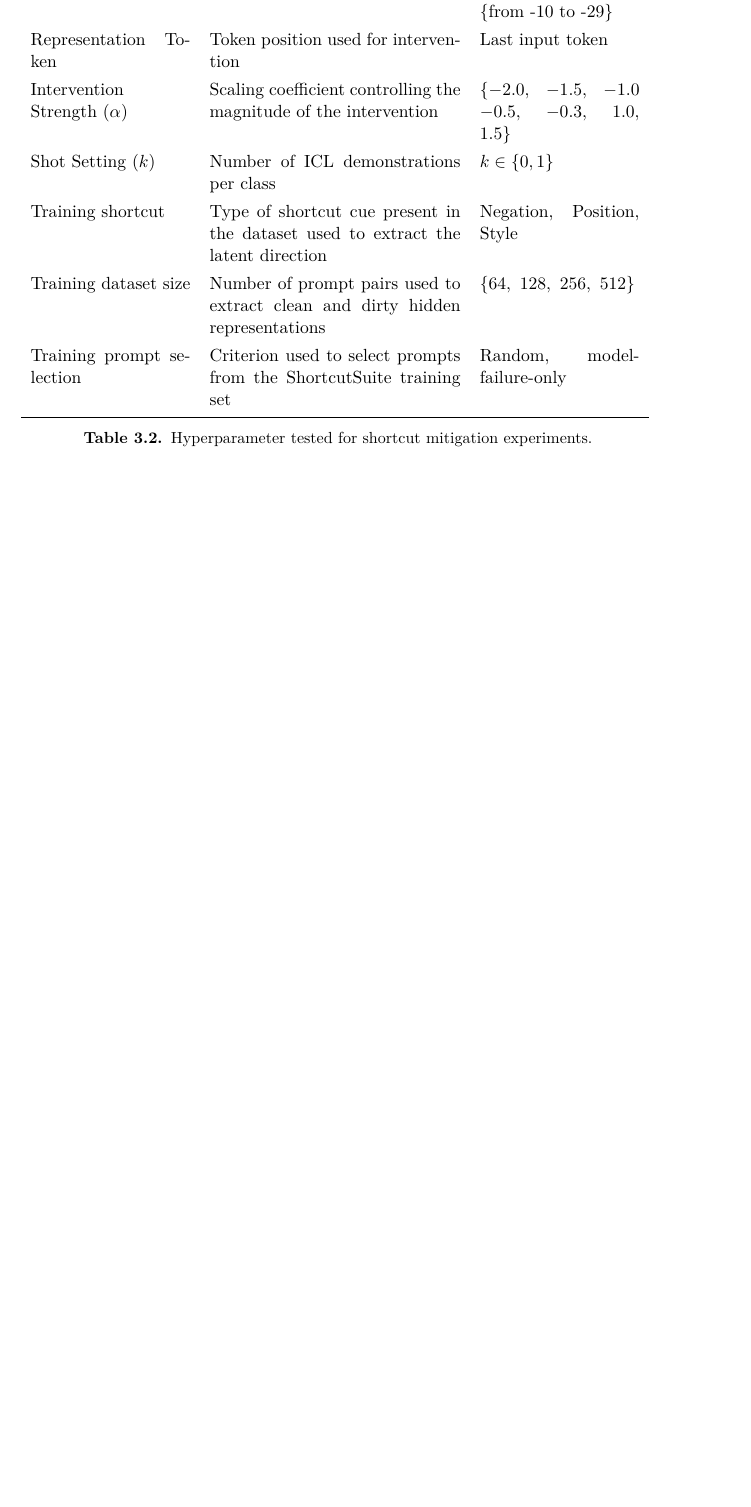
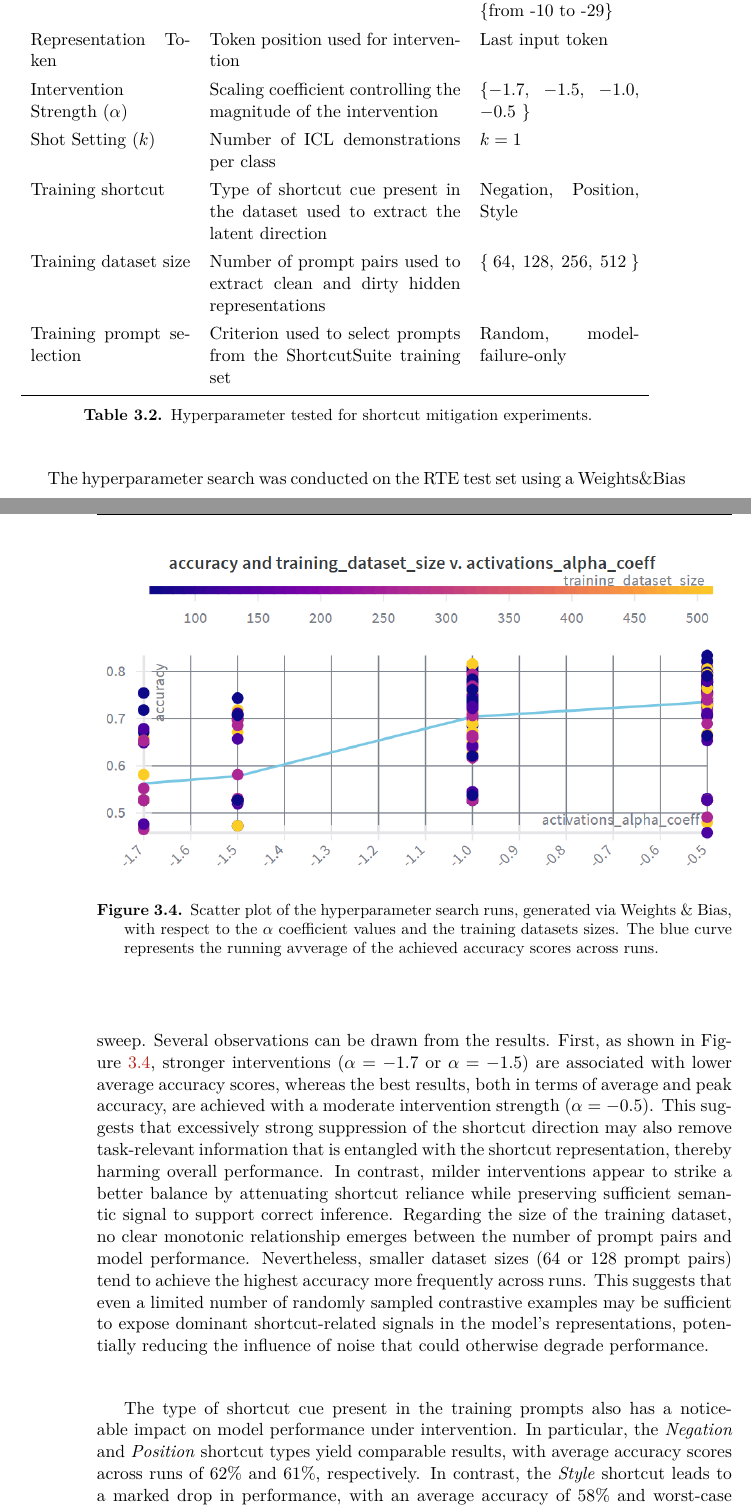
Before and after one commit to arianna011/shortcut-llm-icl, a LaTeX thesis (thesis/main.tex, which reads thesis/chapters/results.tex): part of page 45 of 54 before the commit and two parts of pages 45 and 46 of 56 after it, the two joined at a grey line, cut so that both start at the same text, the shorter picture padded with empty space. Compiled offline with pdfLaTeX.

Commit message:
started hyperparam search

```diff
--- a/thesis/chapters/results.tex
+++ b/thesis/chapters/results.tex
@@ -289,13 +289,13 @@ Intervention Layers & Range of transformer layers where control is applied & \{f
 
 Representation Token & Token position used for intervention & Last input token \\
 
-Intervention Strength ($\alpha$) & Scaling coefficient controlling the magnitude of the intervention & $\{-2.0,\ -1.5,\ -1.0$ $-0.5,\ -0.3,\ 1.0,$ $\ 1.5\}$ \\
+Intervention Strength ($\alpha$) & Scaling coefficient controlling the magnitude of the intervention & $\{-1.7,\ -1.5,\ -1.0,$ $-0.5\ \}$ \\
 
-Shot Setting ($k$) & Number of ICL demonstrations per class & $k \in \{0,1\}$ \\
+Shot Setting ($k$) & Number of ICL demonstrations per class & $k = 1$ \\
 
 Training shortcut & Type of shortcut cue present in the dataset used to extract the latent direction & Negation, Position, Style \\
 
-Training dataset size & Number of prompt pairs used to extract clean and dirty hidden representations & $\{64,\ 128,\ 256,\ 512\}$\\
+Training dataset size & Number of prompt pairs used to extract clean and dirty hidden representations & $\{\ 64,\ 128,\ 256,\ 512\ \}$\\
 
 Training prompt selection & Criterion used to select prompts from the ShortcutSuite training set  & Random, model-failure-only\\
 
@@ -306,6 +306,24 @@ Training prompt selection & Criterion used to select prompts from the ShortcutSu
 \label{tab:hyperparams}
 \end{table}
 
+The hyperparameter search was conducted on the RTE test set using a Weights\&Bias sweep. Several observations can be drawn from the results. First, as shown in Figure \ref{fig:coeffplot}, stronger interventions ($\alpha = -1.7$ or $\alpha = -1.5$) are associated with lower average accuracy scores, whereas the best results, both in terms of average and peak accuracy, are achieved with a moderate intervention strength ($\alpha = -0.5$).
+This suggests that excessively strong suppression of the shortcut direction may also remove task-relevant information that is entangled with the shortcut representation, thereby harming overall performance.
+In contrast, milder interventions appear to strike a better balance by attenuating shortcut reliance while preserving sufficient semantic signal to support correct inference. Regarding the size of the training dataset, no clear monotonic relationship emerges between the number of prompt pairs and model performance. Nevertheless, smaller dataset sizes (64 or 128 prompt pairs) tend to achieve the highest accuracy more frequently across runs. This suggests that even a limited number of randomly sampled contrastive examples may be sufficient to expose dominant shortcut-related signals in the model’s representations, potentially reducing the influence of noise that could otherwise degrade performance.\\
+
+The type of shortcut cue present in the training prompts also has a noticeable impact on model performance under intervention.
+In particular, the \textit{Negation} and \textit{Position} shortcut types yield comparable results, with average accuracy scores across runs of $62\%$ and $61\%$, respectively.
+In contrast, the \textit{Style} shortcut leads to a marked drop in performance, with an average accuracy of $58\%$ and worst-case runs reaching as low as $41\%$. This suggests that stylistic transformations may induce more diffuse or less linearly separable shortcut representations, making them harder to isolate and suppress through linear RepControl interventions.
+
+\begin{figure}
+    \centering
+    \includegraphics[width=1\linewidth]{assets/NewCoeffAcc.png}
+    \caption{Scatter plot of the hyperparameter search runs, generated via Weights \& Bias, with respect to the $\alpha$ coefficient values and the training datasets sizes. The blue curve represents the running avverage of the achieved accuracy scores across runs.}
+    \label{fig:coeffplot}
+\end{figure}
+
+% prompt selection
+% direction method and control operator
+% intervention layers
 
 
 \begin{table}[h!]
```
Also changed, not shown: thesis/assets/NewCoeffAcc.png (added), thesis/chapters/results.tex (7 more changed lines).
